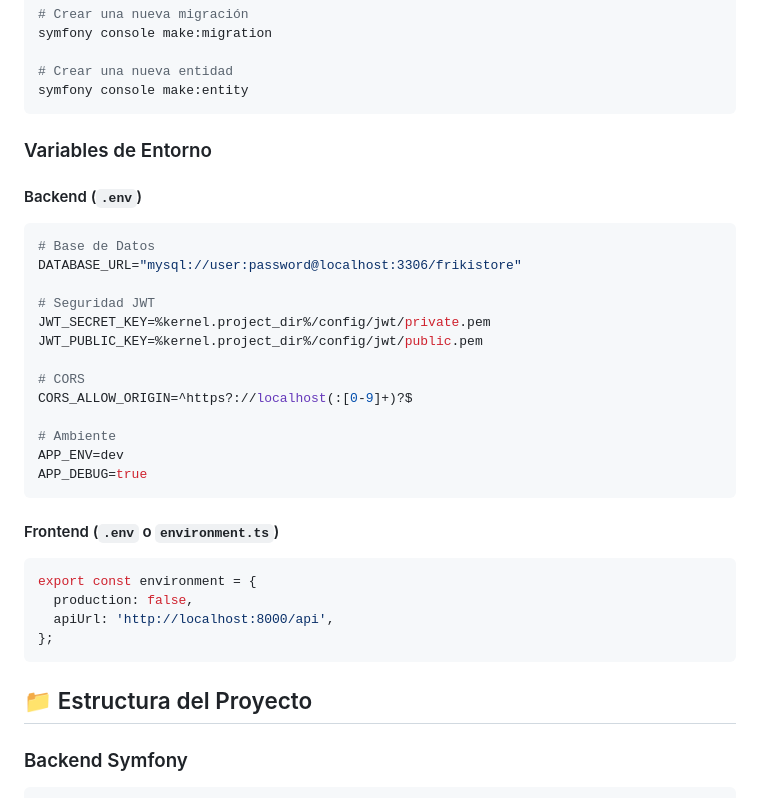
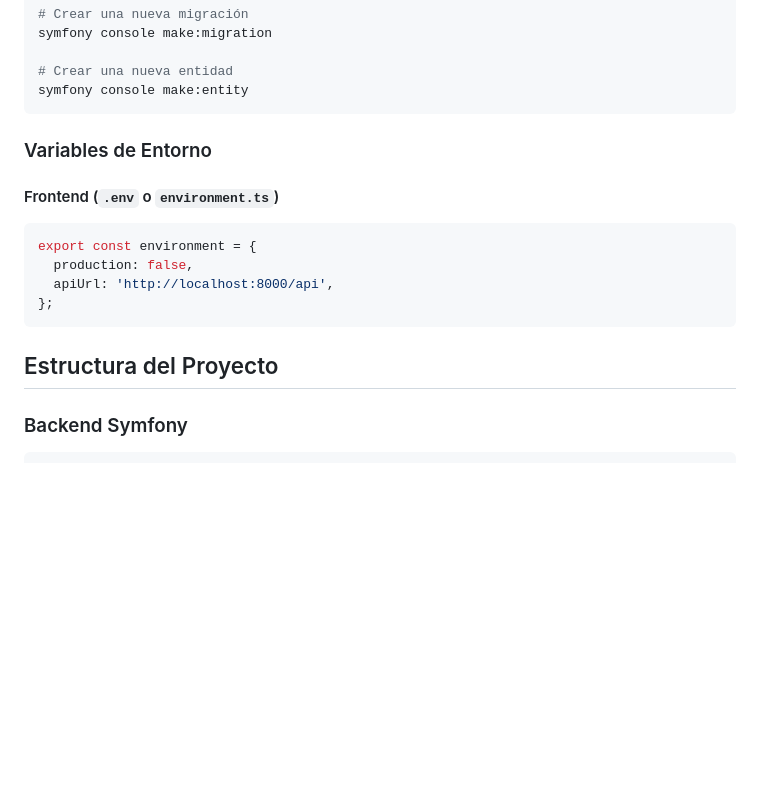
Before and after one commit to engalmarkov/Proyecto-de-Fin-de-Ciclo-DAW---CanonCosmo, a Markdown page: README.md, the part around one of its changes. Drawn GitHub-style; blank space fills up the shorter version.

Commit message:
Corregido README

````diff
--- a/README.md
+++ b/README.md
@@ -203,24 +203,6 @@ symfony console make:entity
 
 ### Variables de Entorno
 
-#### Backend (`.env`)
-
-```env
-# Base de Datos
-DATABASE_URL="mysql://user:password@localhost:3306/frikistore"
-
-# Seguridad JWT
-JWT_SECRET_KEY=%kernel.project_dir%/config/jwt/private.pem
-JWT_PUBLIC_KEY=%kernel.project_dir%/config/jwt/public.pem
-
-# CORS
-CORS_ALLOW_ORIGIN=^https?://localhost(:[0-9]+)?$
-
-# Ambiente
-APP_ENV=dev
-APP_DEBUG=true
-```
-
 #### Frontend (`.env` o `environment.ts`)
 
 ```typescript
@@ -231,7 +213,7 @@ export const environment = {
 ```
 
 <a name="estructura-del-proyecto-es"></a>
-## 📁 Estructura del Proyecto
+## Estructura del Proyecto
 
 ### Backend Symfony
 
````
Also changed, not shown: other parts of README.md (+1 -1 lines).
